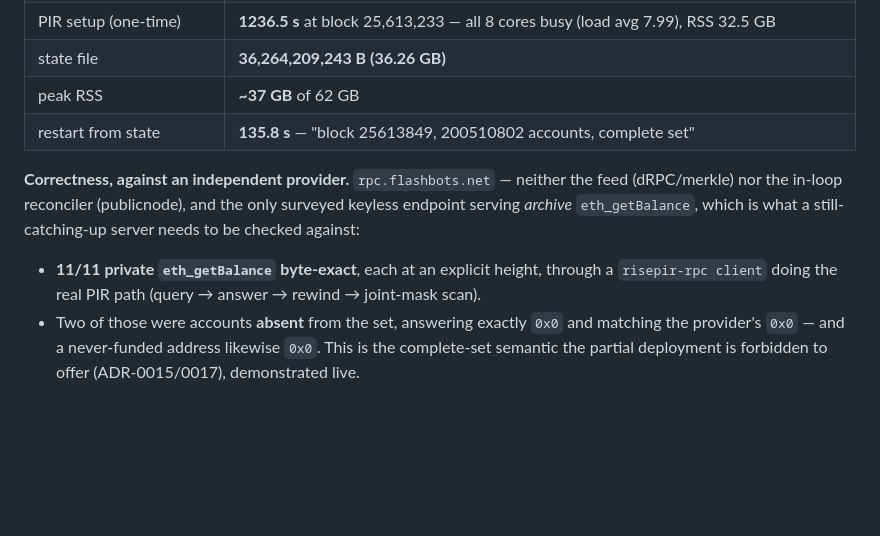
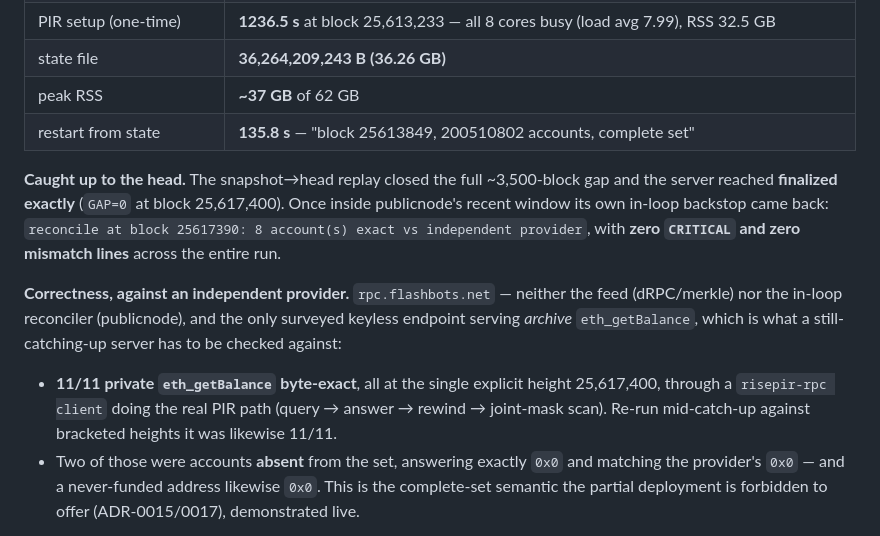
Before and after one commit to bao-ninh-orochi/private-eth-getbalance-work, a Markdown page: docs/deploy.md, the part around the change. Rendered like a GitHub page; blank space fills up the shorter version.

Commit message:
docs: record the complete set reaching the finalized head (deploy.md 5.3) (#11)
The catch-up replay closed the full ~3,500-block snapshot-to-head gap and the
server reached finalized exactly (GAP=0 at block 25,617,400). That also brings
its own backstop back: with the head inside publicnode's recent window,
in-loop reconciliation resumed and reports 8 accounts exact, after being
silently unavailable for the whole replay.

Verification re-run in that steady state is 11/11 byte-exact at one explicit
height rather than across bracketed heights, and the run finished with zero
CRITICAL and zero mismatch lines.

```diff
--- a/docs/deploy.md
+++ b/docs/deploy.md
@@ -779,14 +779,22 @@ upgraded in place from the `e2-medium` that ran the partial demo.
 | peak RSS | **~37 GB** of 62 GB |
 | restart from state | **135.8 s** — "block 25613849, 200510802 accounts, complete set" |
 
+**Caught up to the head.** The snapshot→head replay closed the full
+~3,500-block gap and the server reached **finalized exactly** (`GAP=0` at block
+25,617,400). Once inside publicnode's recent window its own in-loop backstop
+came back: `reconcile at block 25617390: 8 account(s) exact vs independent
+provider`, with **zero `CRITICAL` and zero mismatch lines** across the entire
+run.
+
 **Correctness, against an independent provider.** `rpc.flashbots.net` — neither
 the feed (dRPC/merkle) nor the in-loop reconciler (publicnode), and the only
 surveyed keyless endpoint serving *archive* `eth_getBalance`, which is what a
-still-catching-up server needs to be checked against:
+still-catching-up server has to be checked against:
 
-- **11/11 private `eth_getBalance` byte-exact**, each at an explicit height,
-  through a `risepir-rpc client` doing the real PIR path (query → answer →
-  rewind → joint-mask scan).
+- **11/11 private `eth_getBalance` byte-exact**, all at the single explicit
+  height 25,617,400, through a `risepir-rpc client` doing the real PIR path
+  (query → answer → rewind → joint-mask scan). Re-run mid-catch-up against
+  bracketed heights it was likewise 11/11.
 - Two of those were accounts **absent** from the set, answering exactly `0x0`
   and matching the provider's `0x0` — and a never-funded address likewise
   `0x0`. This is the complete-set semantic the partial deployment is forbidden
```
